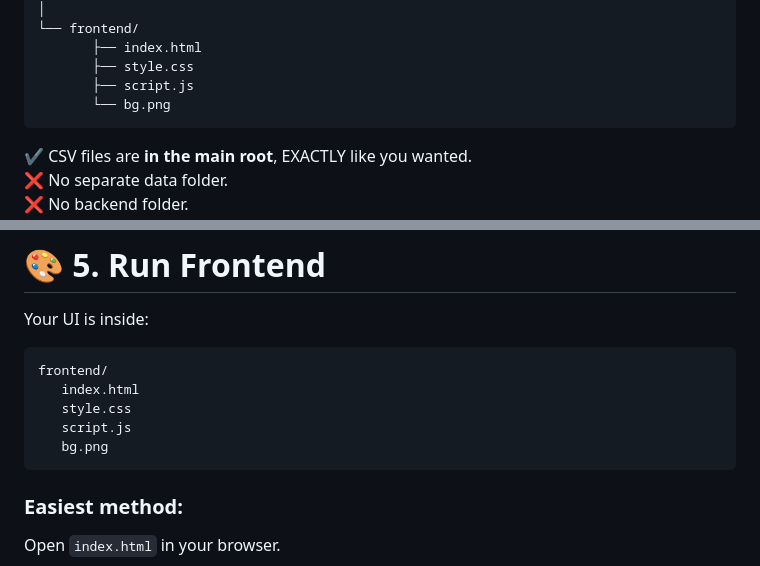
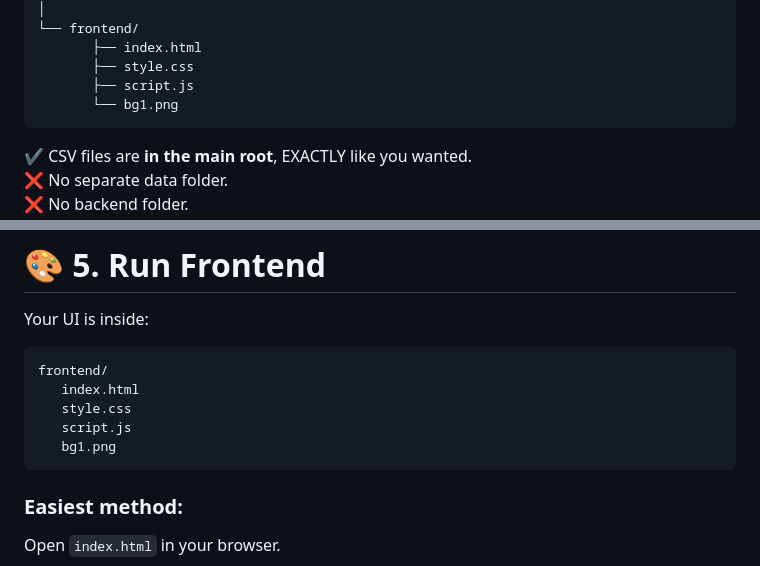
Before and after one commit to Ashneetkaurchhabra/fakenews-detector, a Markdown page: README.md, 2 parts joined by grey strips. GitHub-like rendering.

````diff
--- a/README.md
+++ b/README.md
@@ -42,7 +42,7 @@ fake-news-detector/
        ├── index.html
        ├── style.css
        ├── script.js
-       └── bg.png
+       └── bg1.png
 ```
 
 ✔ CSV files are **in the main root**, EXACTLY like you wanted.
@@ -192,7 +192,7 @@ frontend/
    index.html
    style.css
    script.js
-   bg.png
+   bg1.png
 ```
 
 ### Easiest method:
````
